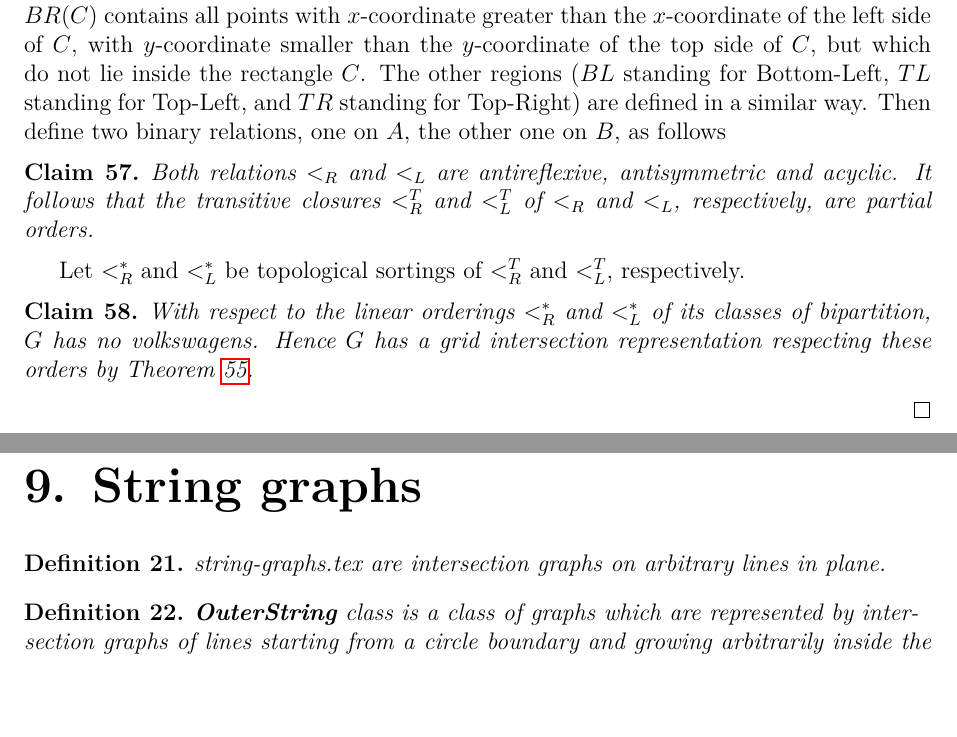
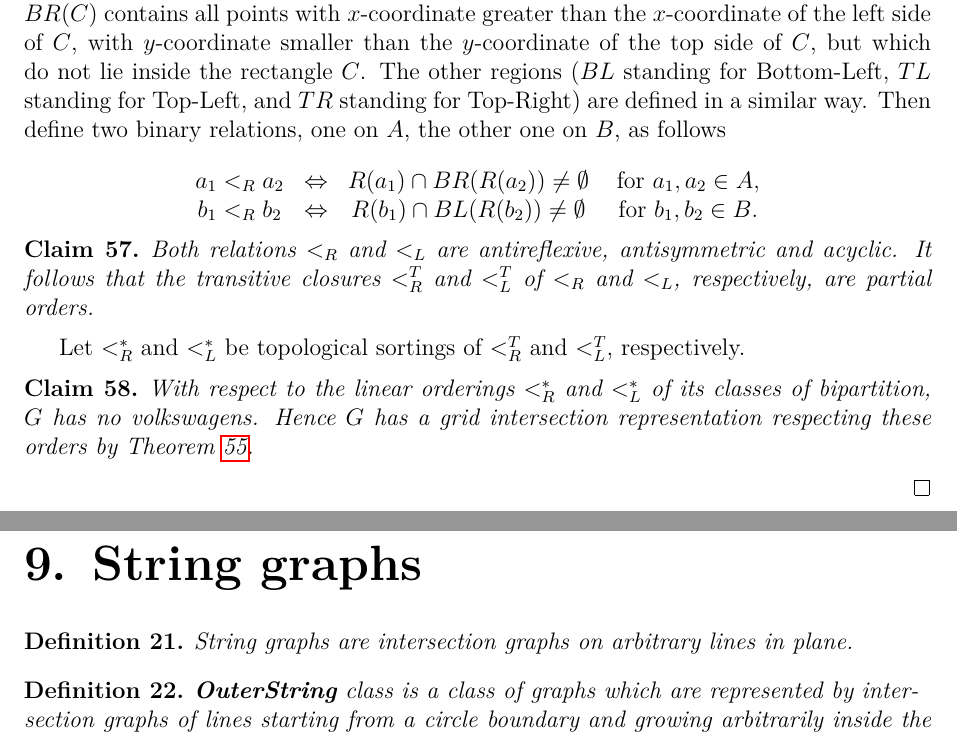
Before and after one commit to metury/notes, a LaTeX thesis (grg/grg.tex, which reads grg/grg-i/schnyder woods.tex, grg/grg-i/string-graphs.tex): two parts of pages 42 and 43 of 47, joined at a grey line, cut so that both start at the same text, the shorter picture padded with empty space. Compiled offline with pdfLaTeX.

Commit message:
updated grg

```diff
--- a/grg/grg-i/schnyder woods.tex
+++ b/grg/grg-i/schnyder woods.tex
@@ -357,6 +357,13 @@ It is easy (i.e., decidable in polynomial time) to check if a bipartite graph co
 \begin{proof}[Sketch of proof]
 	Suppose $G = (A \cup B, E)$ is a bipartite graph and let $\mathcal{R} = \{R(u) : u \in A \cup B\}$ be an intersection representation of $G$ by axes-parallel rectangles in the plane. For a rectangle $C$ in the plane, we define regions $BL(C)$, $BR(C)$, $TL(C)$, $TR(C)$ as follows: $BR(C)$ contains all points with $x$-coordinate greater than the $x$-coordinate of the left side of $C$, with $y$-coordinate smaller than the $y$-coordinate of the top side of $C$, but which do not lie inside the rectangle $C$. The other regions ($BL$ standing for Bottom-Left, $TL$ standing for Top-Left, and $TR$ standing for Top-Right) are defined in a similar way. Then define two binary relations, one on $A$, the other one on $B$, as follows
 
+	$$
+	\begin{array}{c c c c}
+		a_1 <_R a_2 & \Leftrightarrow & R(a_1) \cap BR(R(a_2)) \neq \emptyset & \text{ for } a_1, a_2 \in A, \\
+		b_1 <_R b_2 & \Leftrightarrow & R(b_1) \cap BL(R(b_2)) \neq \emptyset & \text{ for } b_1, b_2 \in B. \\
+	\end{array}
+	$$
+
 	\begin{claim}
 		Both relations $<_R$ and $<_L$ are antireflexive, antisymmetric and acyclic. It follows that the transitive closures $<_{R}^T$ and $<_{L}^T$ of $<_R$ and $<_L$, respectively, are partial orders.
 	\end{claim}
--- a/grg/grg-i/string-graphs.tex
+++ b/grg/grg-i/string-graphs.tex
@@ -1,7 +1,7 @@
 \chapter{String graphs}
 
 \begin{defn}
-	string-graphs.tex are intersection graphs on arbitrary lines in plane.
+	String graphs are intersection graphs on arbitrary lines in plane.
 \end{defn}
 
 \begin{defn}
```
